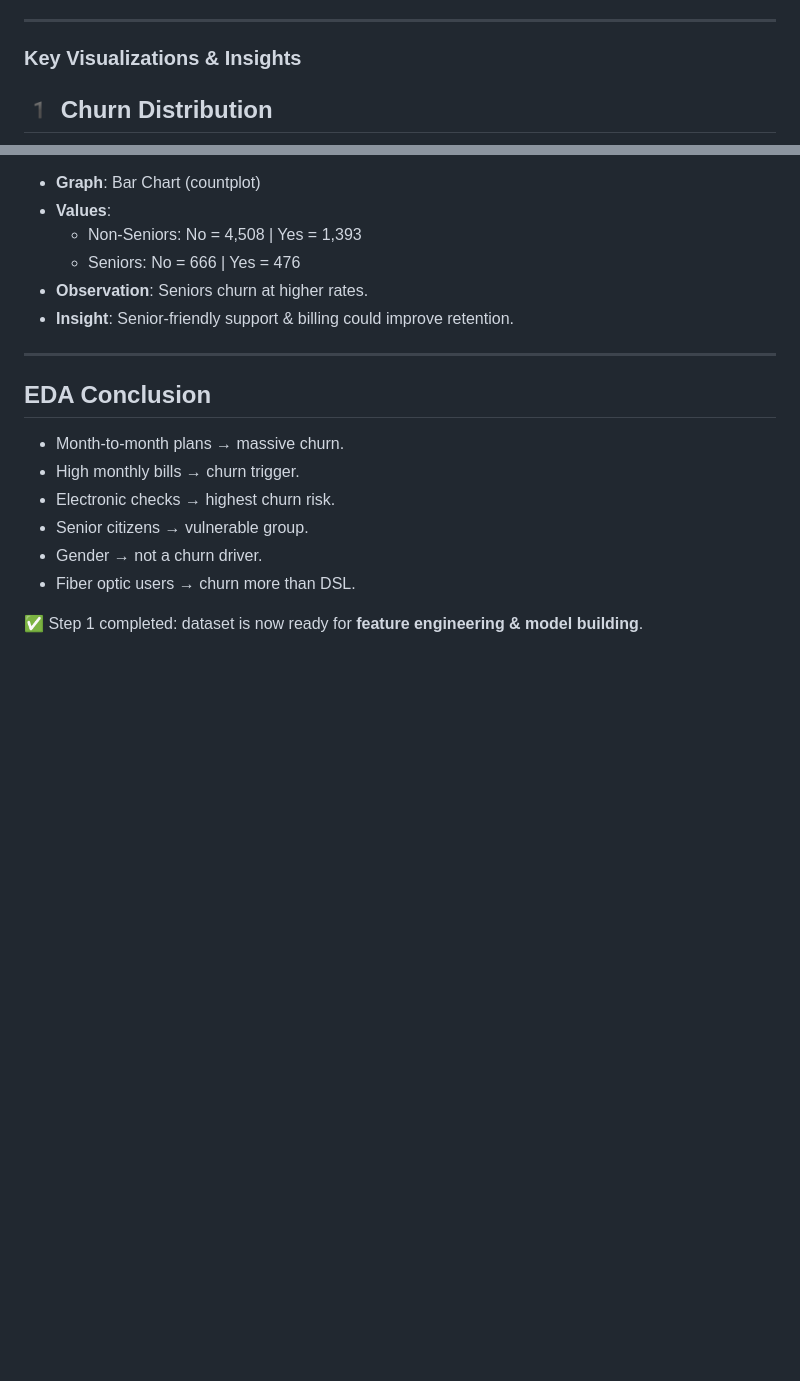
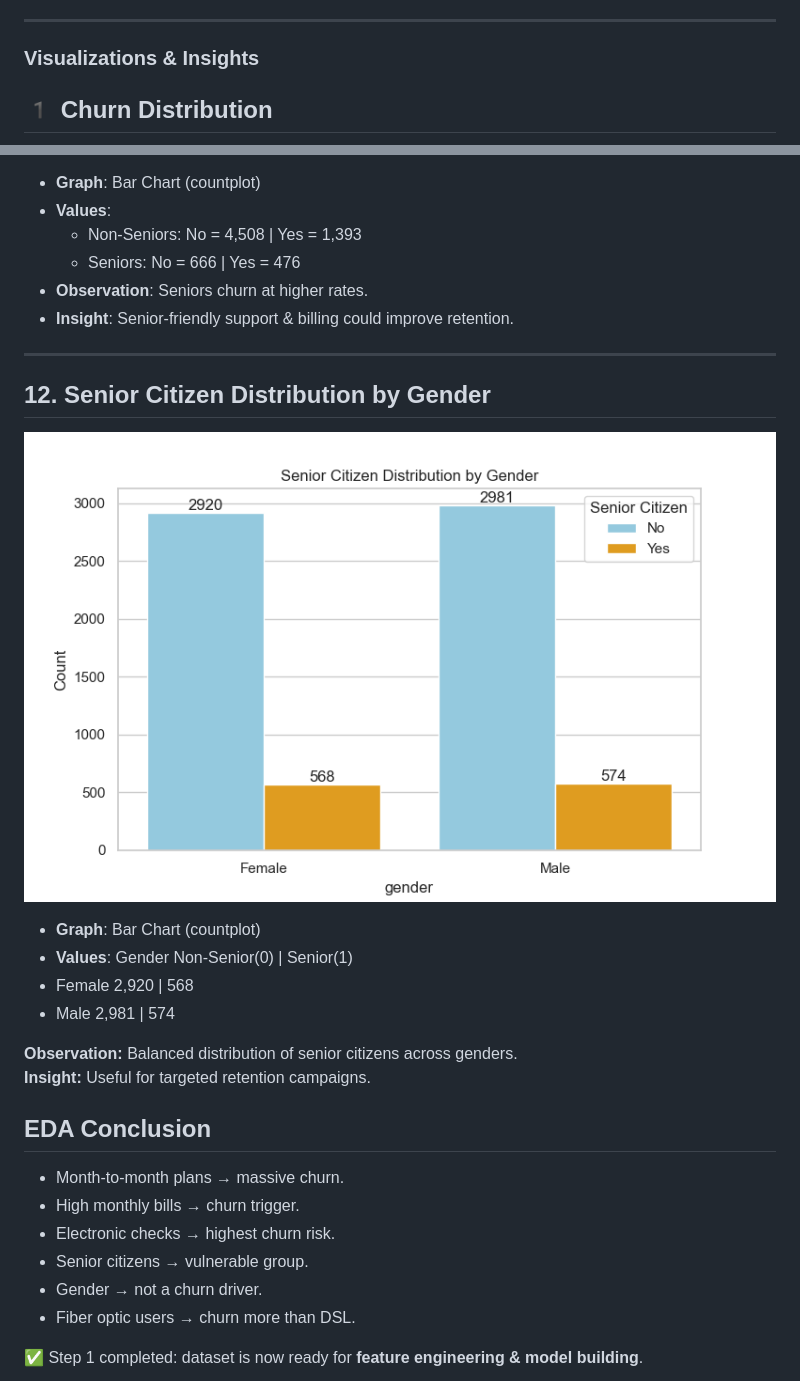
Before and after one commit to neerajakumari1304/AI-Powered-Customer-Retention-Prediction-System, a Markdown page: README.md, 2 parts joined by grey strips. GitHub-like rendering; blank space fills up the shorter version.

```diff
--- a/README.md
+++ b/README.md
@@ -30,7 +30,7 @@ The purpose of EDA is to analyze the telecom dataset and identify key drivers of
 - Random assignment ensures balanced demographics across partners.
 - Simulates competitive market conditions for deeper analysis.
 ---
-###  Key Visualizations & Insights
+###  Visualizations & Insights
 ## 1️ Churn Distribution
 ![churn distribution](Visualization/churn_distribution.png)
 - **Graph**: Bar Chart (countplot)
@@ -133,6 +141,16 @@ The purpose of EDA is to analyze the telecom dataset and identify key drivers of
 - **Insight**: Senior-friendly support & billing could improve retention.
 
 - ---
+## 12. Senior Citizen Distribution by Gender
+![Senior Citizen Distribution by Gender](Visualization/senior_citizen_gender_direct.png)
+- **Graph**: Bar Chart (countplot)
+- **Values**:
+  Gender  Non‑Senior(0) | Senior(1)
+- Female  2,920      |     568
+- Male    2,981     |      574
+
+**Observation:** Balanced distribution of senior citizens across genders.
+**Insight:** Useful for targeted retention campaigns.
 
 ## EDA Conclusion
 - Month-to-month plans → massive churn.
```
Also changed, not shown: other parts of README.md (+8 -0 lines).
